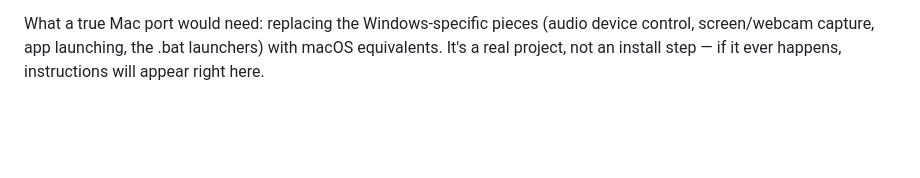
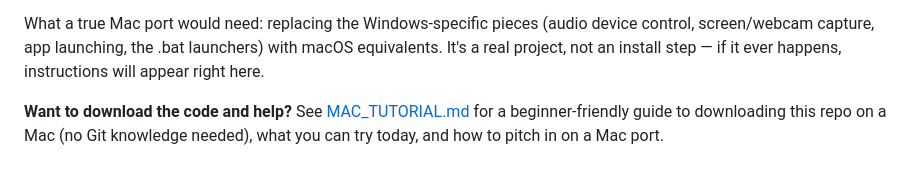
Before and after one commit to hazbitgamer-commits/TARS, a Markdown page: README.md, the part around the change. Rendered like a GitHub page; blank space fills up the shorter version.

Commit message:
Add Mac tutorial: how to download the code and help port it

```diff
--- a/README.md
+++ b/README.md
@@ -146,3 +146,7 @@ What a true Mac port would need: replacing the Windows-specific pieces
 (audio device control, screen/webcam capture, app launching, the .bat
 launchers) with macOS equivalents. It's a real project, not an install step —
 if it ever happens, instructions will appear right here.
+
+**Want to download the code and help?** See [MAC_TUTORIAL.md](MAC_TUTORIAL.md)
+for a beginner-friendly guide to downloading this repo on a Mac (no Git
+knowledge needed), what you can try today, and how to pitch in on a Mac port.
```
Also changed, not shown: MAC_TUTORIAL.md (added, +48 -0 lines).
